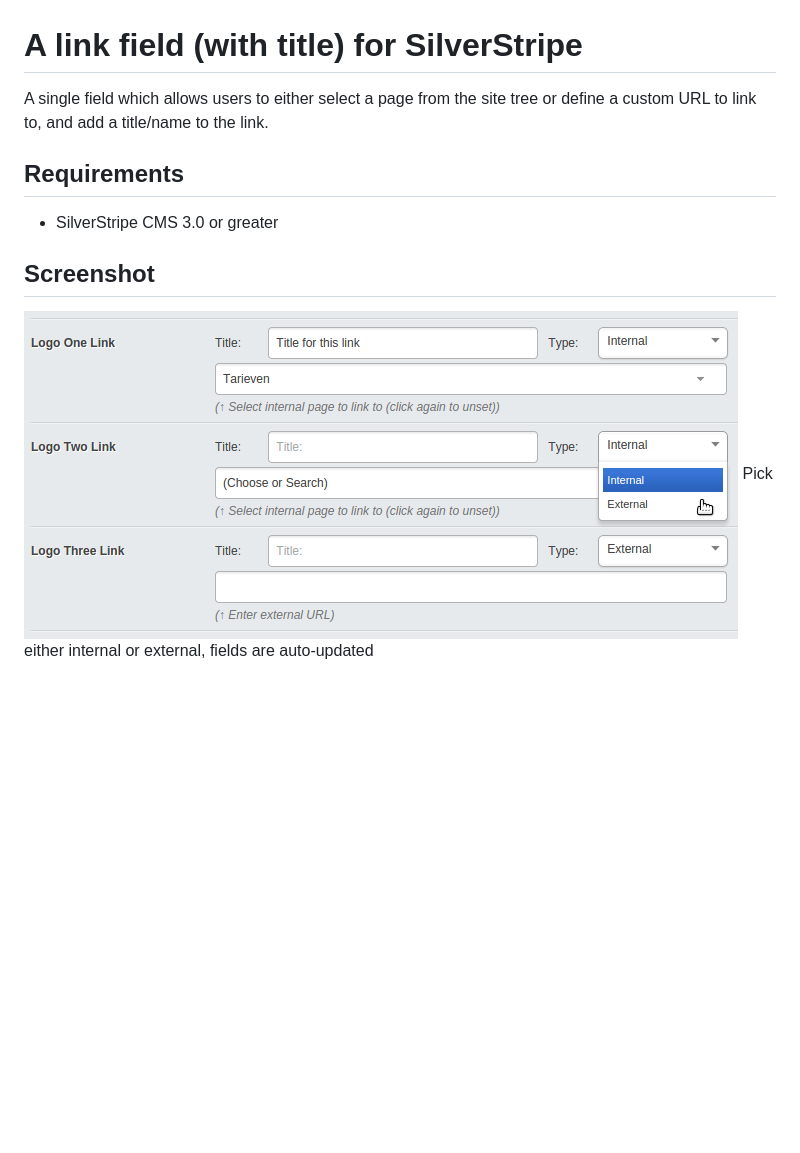
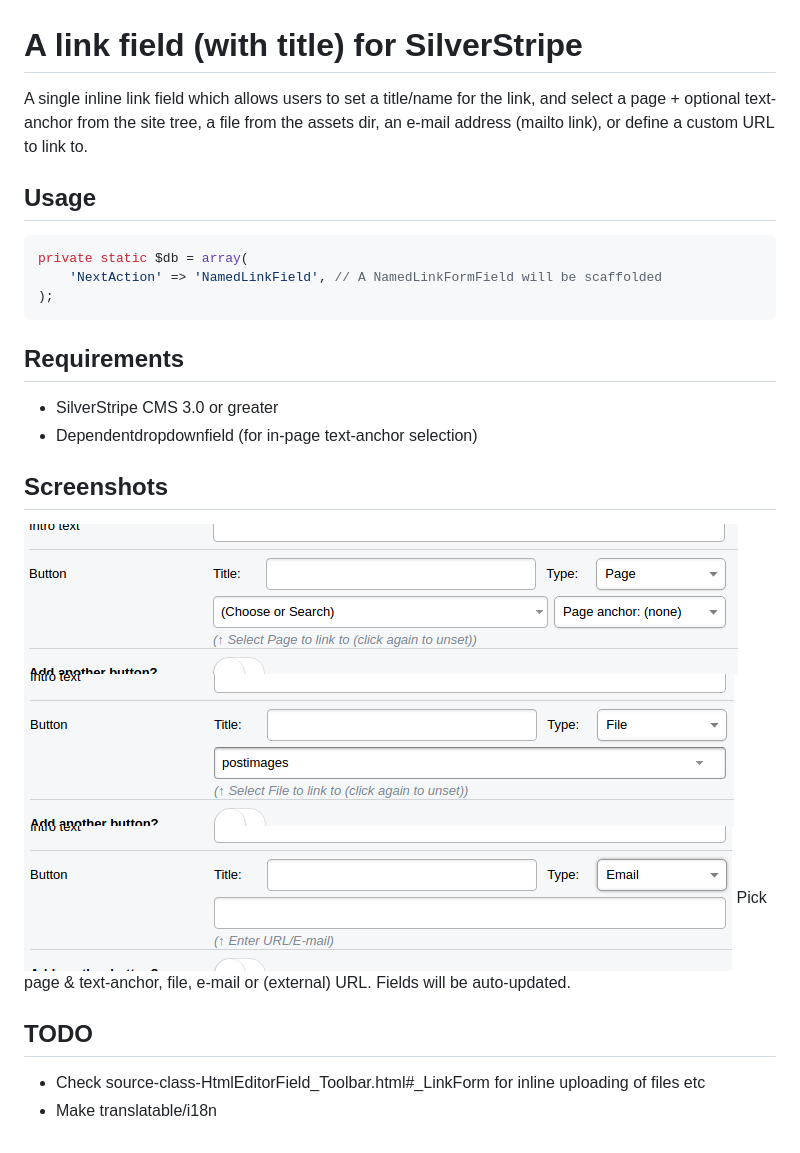
Before and after one commit to restruct/silverstripe-namedlinkfield, a Markdown page: README.md, the part around the change. Drawn GitHub-style; pictures changed too: docs/screen-email.png (added), docs/screen-file.png (added), docs/screen-page.png (added); blank space fills up the shorter version.

Commit message:
ENHANCEMENT: Link to page, file, e-mail or URL - Fixes #1

````diff
--- a/README.md
+++ b/README.md
@@ -1,11 +1,28 @@
 # A link field (with title) for SilverStripe
 
-A single field which allows users to either select a page from the site tree or define a custom URL to link to, and add a title/name to the link.
+A single inline link field which allows users to set a title/name for the link,
+and select a page + optional text-anchor from the site tree, a file from
+the assets dir, an e-mail address (mailto link), or
+define a custom URL to link to.
+
+## Usage
+```php
+private static $db = array(
+    'NextAction' => 'NamedLinkField', // A NamedLinkFormField will be scaffolded
+);
+```
 
 ## Requirements
 * SilverStripe CMS 3.0 or greater
+* Dependentdropdownfield (for in-page text-anchor selection)
 
-## Screenshot
+## Screenshots
 
-![](docs/namedlinkfield-screen.png)
-Pick either internal or external, fields are auto-updated
+![](docs/screen-page.png)
+![](docs/screen-file.png)
+![](docs/screen-email.png)
+Pick page & text-anchor, file, e-mail or (external) URL. Fields will be auto-updated.
+
+## TODO
+* Check source-class-HtmlEditorField_Toolbar.html#_LinkForm for inline uploading of files etc
+* Make translatable/i18n
````
Also changed, not shown: 5 other files.
